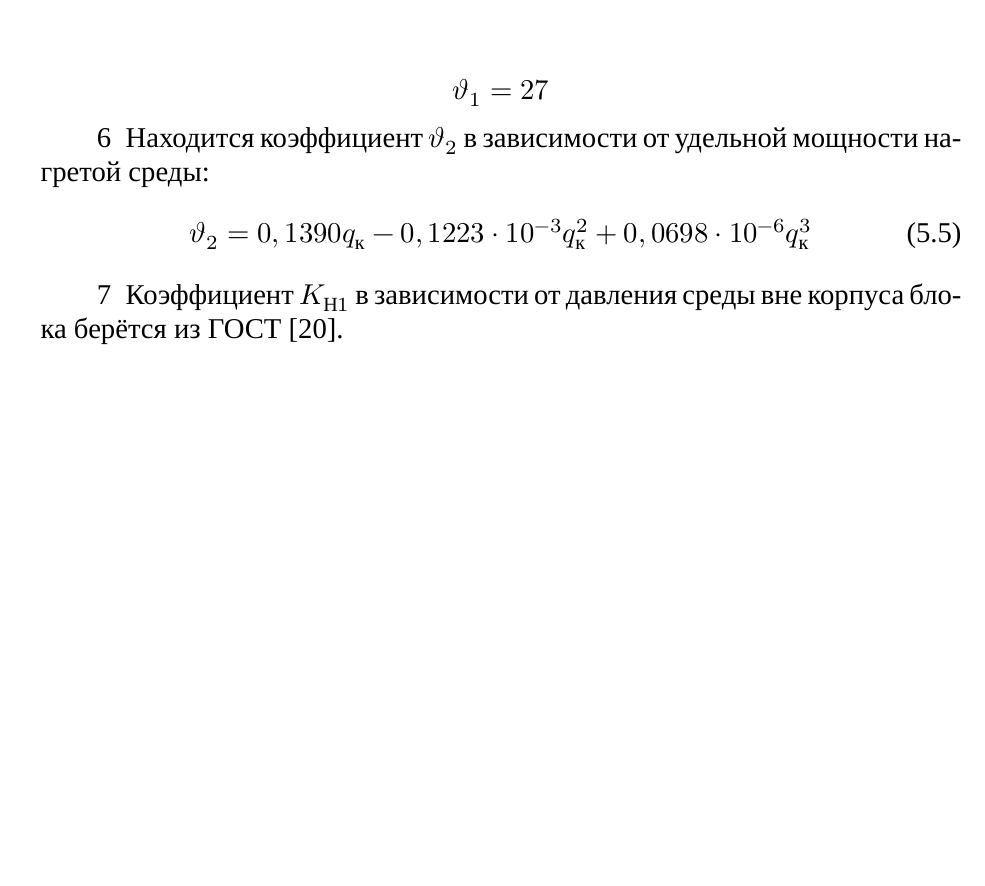
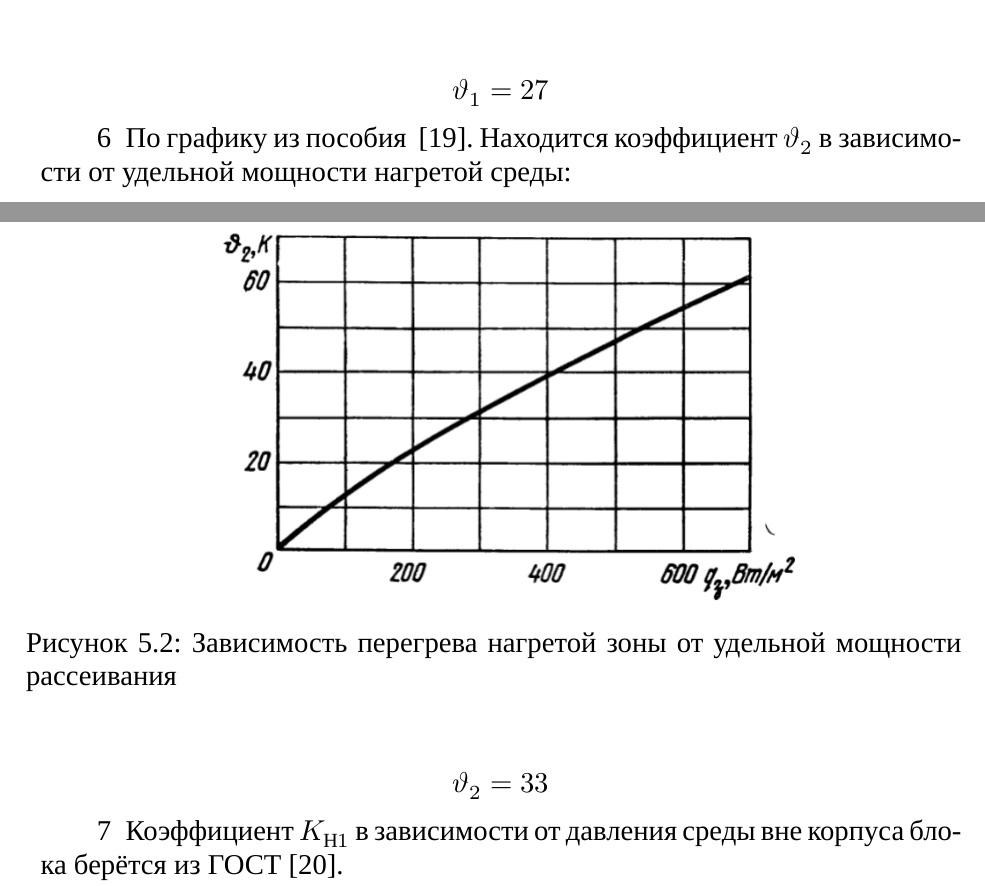
Before and after one commit to artsi0m/SST, a LaTeX thesis (bachelor-thesis/main.tex, which reads bachelor-thesis/chapter_5.tex): part of page 28 of 44 before the commit and two parts of pages 28 and 29 of 44 after it, the two joined at a grey line, cut so that both start at the same text, the shorter picture padded with empty space. Compiled offline with XeLaTeX; a missing font is replaced by an installed copy or a similar font.

Commit message:
коэффициент theta2

```diff
--- a/bachelor-thesis/chapter_5.tex
+++ b/bachelor-thesis/chapter_5.tex
@@ -77,11 +77,16 @@ $\vartheta_1$ в зависимости от удельной мощности
 \end{figure}
 
 $$\vartheta_1 = 27  $$
-\item Находится коэффициент $\vartheta_2$ в зависимости от удельной мощности нагретой среды:
-%
-\begin{equation}
-\vartheta_2 = 0,1390q_к - 0,1223 \cdot 10^{-3}q_к^2 + 0,0698 \cdot 10^{-6}q_к^3
-\end{equation}
+\item По графику из пособия ~\cite{Rotkop1976}. Находится коэффициент
+$\vartheta_2$ в зависимости от удельной мощности нагретой среды:
+
+\begin{figure}[H]
+  \centering
+  \includegraphics[scale=0.5]{Rotkop/Pic-4-4.png}
+  \caption{Зависимость перегрева нагретой зоны от удельной мощности рассеивания}
+\end{figure}
+
+$$\vartheta_2 = 33  $$
 
 \item Коэффициент $K_{Н1}$ в зависимости от давления
   среды вне корпуса блока берётся из ГОСТ~\cite{GOST-15150-69}.
```
Also changed, not shown: 1 other file.
